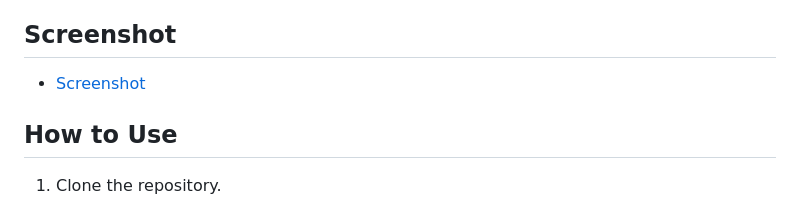
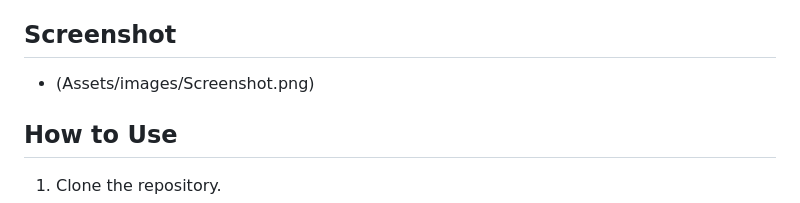
Before and after one commit to 4True/EK-s-Recipe-App, a Markdown page: README.md, the part around the change. Drawn GitHub-style.

```diff
--- a/README.md
+++ b/README.md
@@ -22,7 +22,7 @@ EK's Food App is a front-end jQuery application that simplifies the process of d
 
 ## Screenshot
 
-- [Screenshot](Assets/images/Screenshot.png)
+- (Assets/images/Screenshot.png)
 
 ## How to Use
 
```
